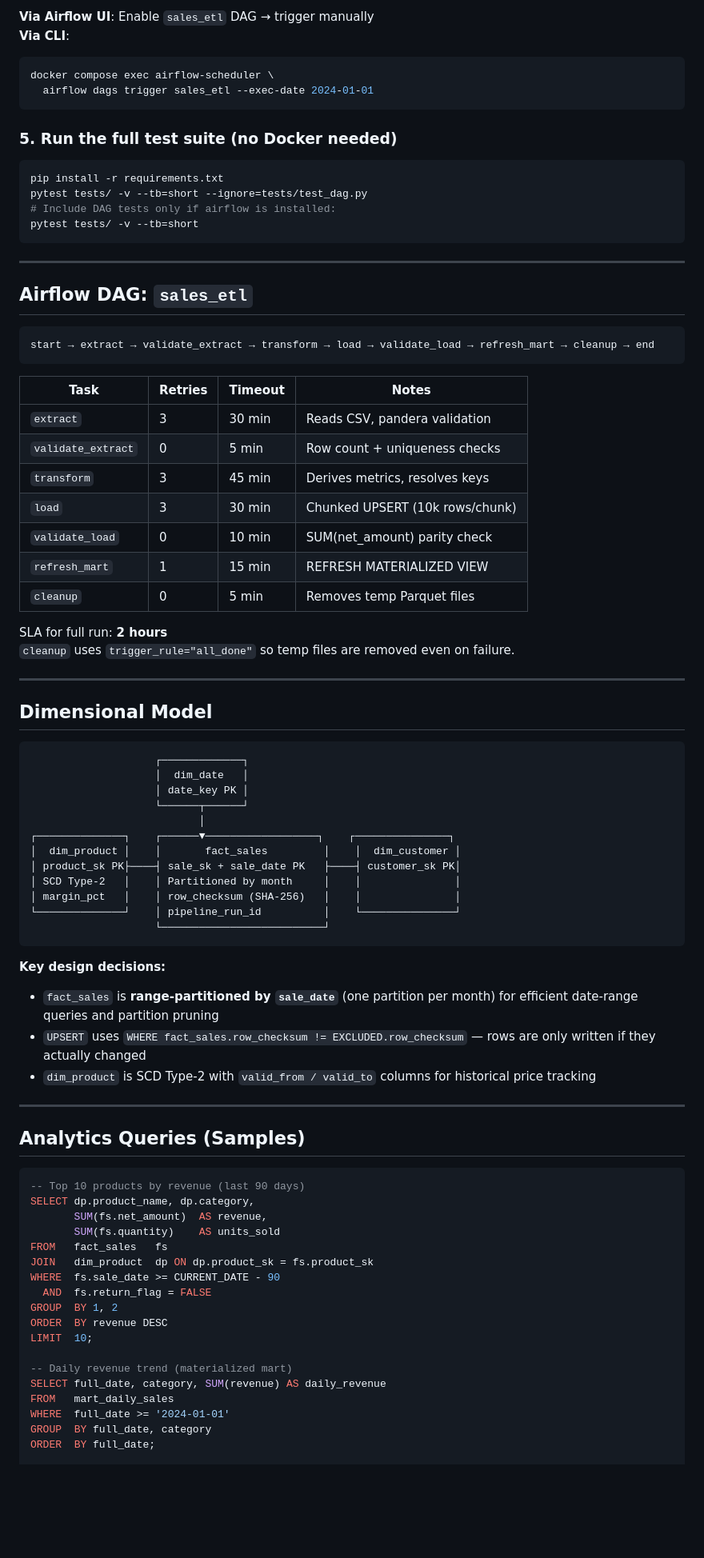
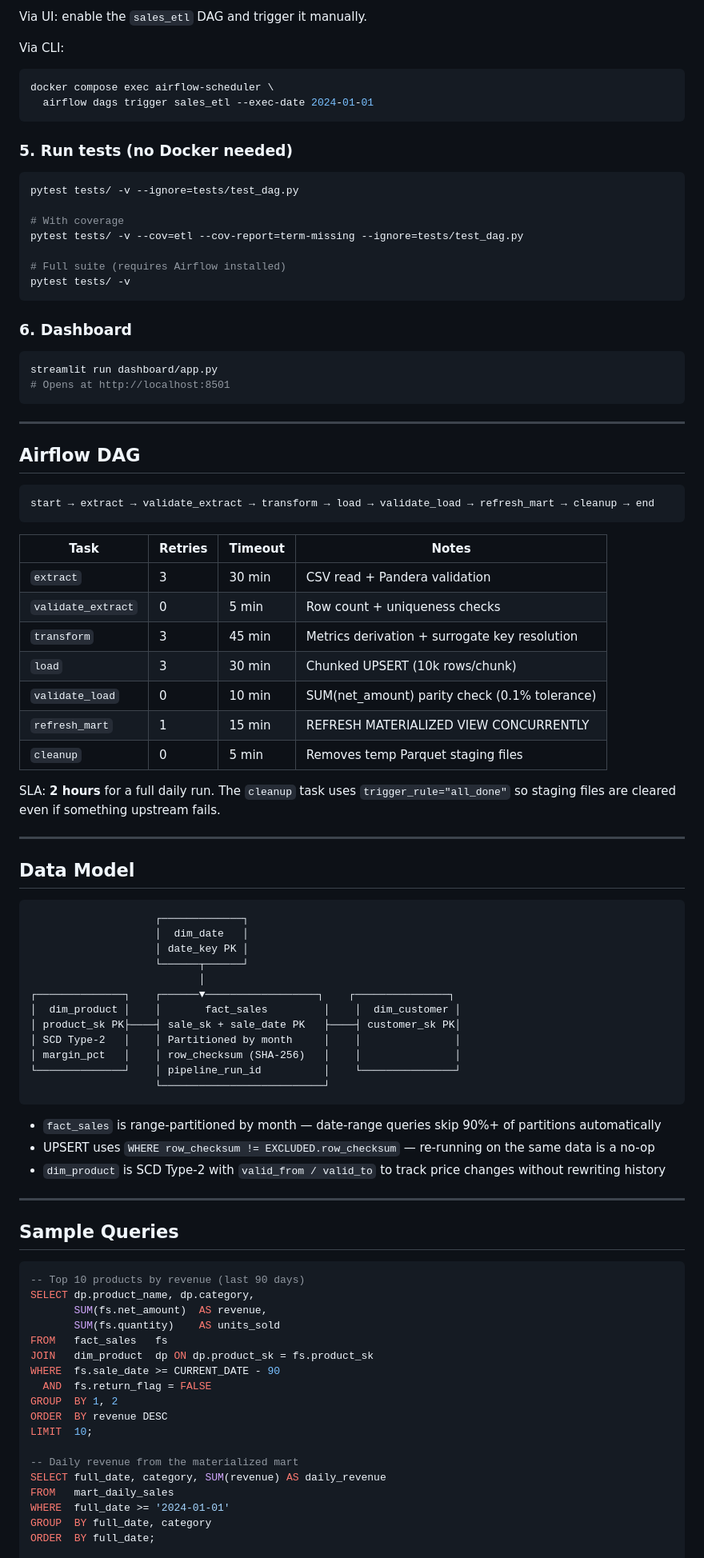
Before and after one commit to mhr-212/E-commerce-Sales-Performance-Data-Pipeline, a Markdown page: README.md, the part around one of its changes. Shown at 80% size. GitHub-like rendering; blank space fills up the shorter version.

````diff
--- a/README.md
+++ b/README.md
@@ -153,23 +136,34 @@ Wait ~60 seconds for Airflow to initialise, then open:
 
-**Via Airflow UI**: Enable `sales_etl` DAG → trigger manually
-**Via CLI**:
+Via UI: enable the `sales_etl` DAG and trigger it manually.
+
+Via CLI:
 ```bash
 docker compose exec airflow-scheduler \
   airflow dags trigger sales_etl --exec-date 2024-01-01
 ```
 
-### 5. Run the full test suite (no Docker needed)
+### 5. Run tests (no Docker needed)
 
 ```bash
-pip install -r requirements.txt
-pytest tests/ -v --tb=short --ignore=tests/test_dag.py
-# Include DAG tests only if airflow is installed:
-pytest tests/ -v --tb=short
+pytest tests/ -v --ignore=tests/test_dag.py
+
+# With coverage
+pytest tests/ -v --cov=etl --cov-report=term-missing --ignore=tests/test_dag.py
+
+# Full suite (requires Airflow installed)
+pytest tests/ -v
+```
+
+### 6. Dashboard
+
+```bash
+streamlit run dashboard/app.py
+# Opens at http://localhost:8501
 ```
 
 ---
 
-## Airflow DAG: `sales_etl`
+## Airflow DAG
 
 ```
 start → extract → validate_extract → transform → load → validate_load → refresh_mart → cleanup → end
@@ -177,20 +171,19 @@ start → extract → validate_extract → transform → load → validate_load
 
 | Task | Retries | Timeout | Notes |
 |------|---------|---------|-------|
-| `extract` | 3 | 30 min | Reads CSV, pandera validation |
+| `extract` | 3 | 30 min | CSV read + Pandera validation |
 | `validate_extract` | 0 | 5 min | Row count + uniqueness checks |
-| `transform` | 3 | 45 min | Derives metrics, resolves keys |
+| `transform` | 3 | 45 min | Metrics derivation + surrogate key resolution |
 | `load` | 3 | 30 min | Chunked UPSERT (10k rows/chunk) |
-| `validate_load` | 0 | 10 min | SUM(net_amount) parity check |
-| `refresh_mart` | 1 | 15 min | REFRESH MATERIALIZED VIEW |
-| `cleanup` | 0 | 5 min | Removes temp Parquet files |
+| `validate_load` | 0 | 10 min | SUM(net_amount) parity check (0.1% tolerance) |
+| `refresh_mart` | 1 | 15 min | REFRESH MATERIALIZED VIEW CONCURRENTLY |
+| `cleanup` | 0 | 5 min | Removes temp Parquet staging files |
 
-SLA for full run: **2 hours**
-`cleanup` uses `trigger_rule="all_done"` so temp files are removed even on failure.
+SLA: **2 hours** for a full daily run. The `cleanup` task uses `trigger_rule="all_done"` so staging files are cleared even if something upstream fails.
 
 ---
 
-## Dimensional Model
+## Data Model
 
 ```
                     ┌─────────────┐
@@ -207,14 +200,13 @@ SLA for full run: **2 hours**
                     └──────────────────────────┘
 ```
 
-**Key design decisions:**
-- `fact_sales` is **range-partitioned by `sale_date`** (one partition per month) for efficient date-range queries and partition pruning
-- `UPSERT` uses `WHERE fact_sales.row_checksum != EXCLUDED.row_checksum` — rows are only written if they actually changed
-- `dim_product` is SCD Type-2 with `valid_from / valid_to` columns for historical price tracking
+- `fact_sales` is range-partitioned by month — date-range queries skip 90%+ of partitions automatically
+- UPSERT uses `WHERE row_checksum != EXCLUDED.row_checksum` — re-running on the same data is a no-op
+- `dim_product` is SCD Type-2 with `valid_from / valid_to` to track price changes without rewriting history
 
 ---
 
-## Analytics Queries (Samples)
+## Sample Queries
 
 ```sql
 -- Top 10 products by revenue (last 90 days)
@@ -229,7 +221,7 @@ GROUP  BY 1, 2
 ORDER  BY revenue DESC
 LIMIT  10;
 
--- Daily revenue trend (materialized mart)
+-- Daily revenue from the materialized mart
 SELECT full_date, category, SUM(revenue) AS daily_revenue
 FROM   mart_daily_sales
 WHERE  full_date >= '2024-01-01'
````
Also changed, not shown: other parts of README.md (+62 -88 lines).
